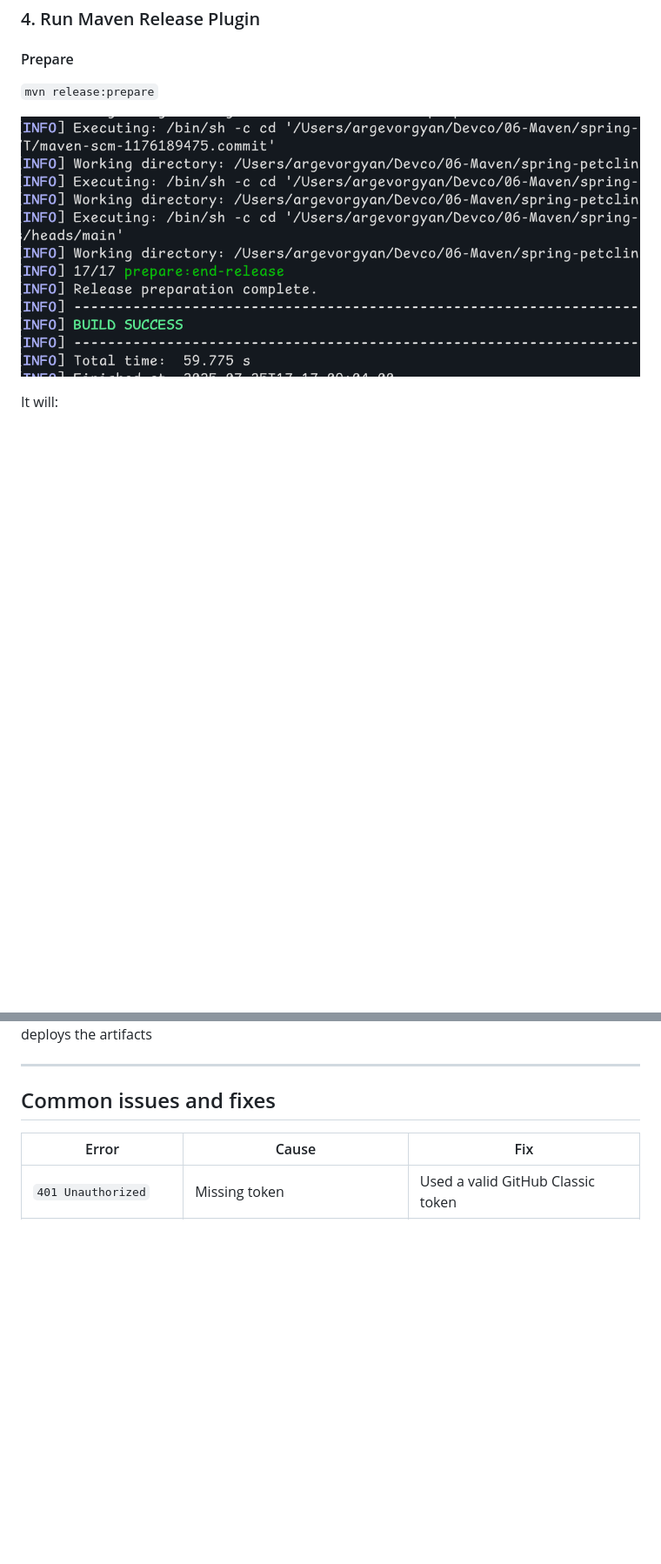
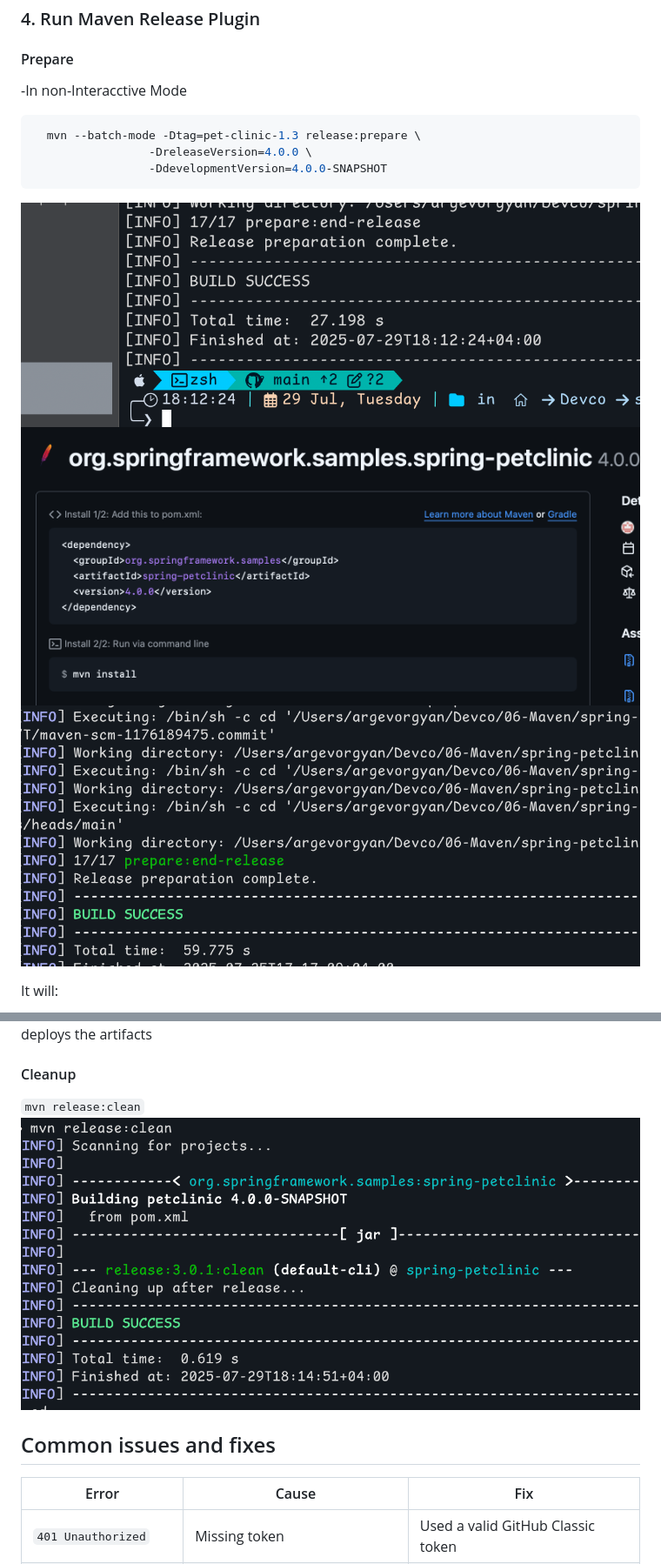
Before and after one commit to nlopatin-gd/argevorgyan-internship, a Markdown page: 06-Maven/README.md, 2 parts joined by grey strips. Shown: that part at 87% size. Drawn GitHub-style; pictures changed too: 06-Maven/400.png (added), 06-Maven/clean.png (added), 06-Maven/nonint.png (added); blank space fills up the shorter version.

Commit message:
retouch README

````diff
--- a/06-Maven/README.md
+++ b/06-Maven/README.md
@@ -114,8 +117,14 @@ Maven release for a Java project (`spring-petclinic`) using the Maven Release Pl
 ### 4. Run Maven Release Plugin
 
 #### Prepare
-`mvn release:prepare`
-
+-In non-Interacctive Mode
+```bash
+  mvn --batch-mode -Dtag=pet-clinic-1.3 release:prepare \
+                 -DreleaseVersion=4.0.0 \
+                 -DdevelopmentVersion=4.0.0-SNAPSHOT
+```
+![non](nonint.png)
+![40](400.png)
 ![prepscr](scr5.png)
 
 It will:
@@ -127,7 +136,10 @@ It will:
 ![perfscr](scr6.png)
 deploys the artifacts
 
----
+#### Cleanup
+`mvn release:clean`
+![clean](clean.png)
+
 
 ## Common issues and fixes
 
````
Also changed, not shown: other parts of 06-Maven/README.md (+3 -0 lines), 06-Maven/jav.png (added).
